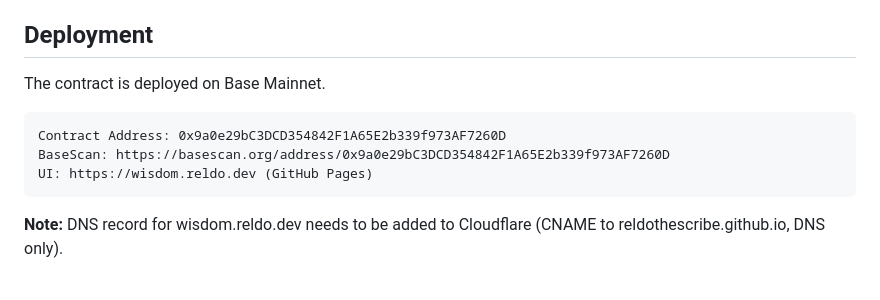
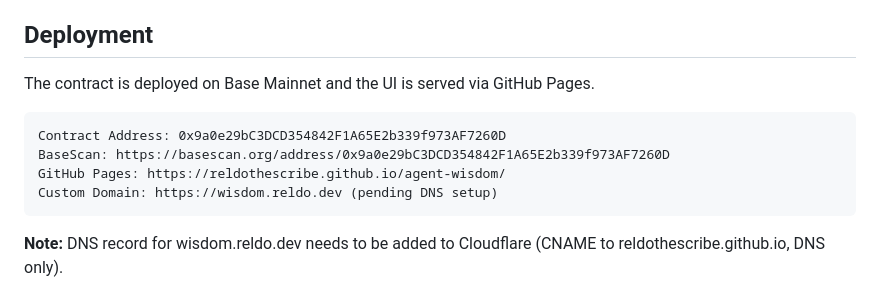
Before and after one commit to reldothescribe/agent-wisdom, a Markdown page: README.md, the part around the change. Drawn GitHub-style.

Commit message:
Update README: reflect current deployment status

````diff
--- a/README.md
+++ b/README.md
@@ -44,12 +44,13 @@ Get the top N wisdom entries by upvotes.
 
 ## Deployment
 
-The contract is deployed on Base Mainnet.
+The contract is deployed on Base Mainnet and the UI is served via GitHub Pages.
 
 ```
 Contract Address: 0x9a0e29bC3DCD354842F1A65E2b339f973AF7260D
 BaseScan: https://basescan.org/address/0x9a0e29bC3DCD354842F1A65E2b339f973AF7260D
-UI: https://wisdom.reldo.dev (GitHub Pages)
+GitHub Pages: https://reldothescribe.github.io/agent-wisdom/
+Custom Domain: https://wisdom.reldo.dev (pending DNS setup)
 ```
 
 **Note:** DNS record for wisdom.reldo.dev needs to be added to Cloudflare (CNAME to reldothescribe.github.io, DNS only).
````
